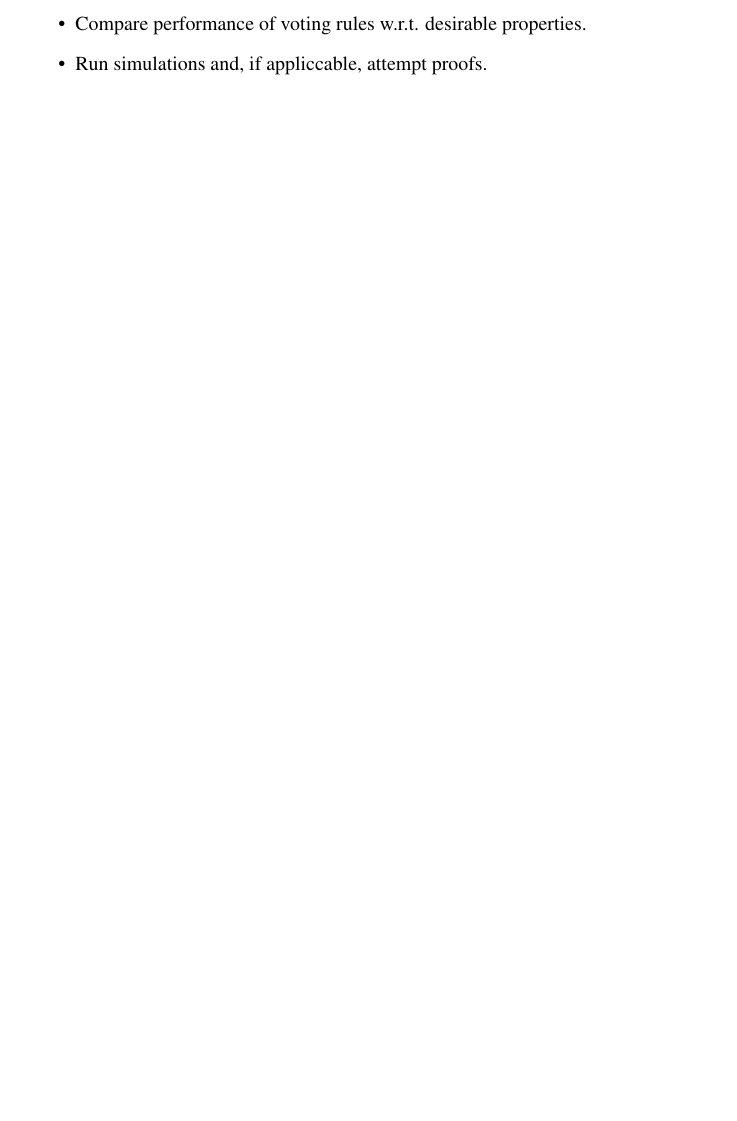
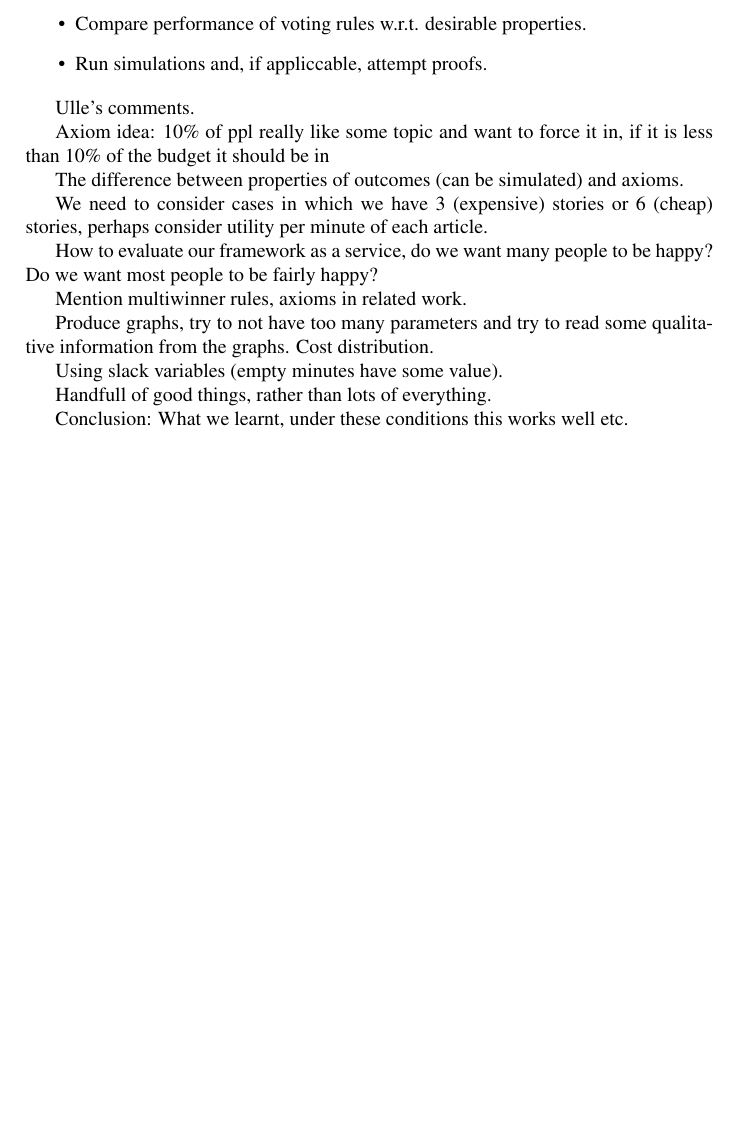
Before and after one commit to HaukurPall/ComSocProject, a LaTeX document (meeting_agenda.tex): part of page 2 of 2, cut so that both start at the same text, the shorter picture padded with empty space. Compiled offline with pdfLaTeX.

Commit message:
very informal notes from haukur from talk with Ulle

```diff
--- a/meeting_agenda.tex
+++ b/meeting_agenda.tex
@@ -75,4 +75,25 @@ Talk about interesting axioms which Greg found
 \item Compare performance of voting rules w.r.t. desirable properties.
 \item Run simulations and, if appliccable, attempt proofs.
 \end{itemize}
+
+Ulle's comments.
+
+Axiom idea:
+10\% of ppl really like some topic and want to force it in, if it is less than 10\% of the budget it should be in
+
+The difference between properties of outcomes (can be simulated) and axioms.
+
+We need to consider cases in which we have 3 (expensive) stories or 6 (cheap) stories, perhaps consider utility per minute of each article.
+
+How to evaluate our framework as a service, do we want many people to be happy? Do we want most people to be fairly happy?
+
+Mention multiwinner rules, axioms in related work.
+
+Produce graphs, try to not have too many parameters and try to read some qualitative information from the graphs. Cost distribution.
+
+Using slack variables (empty minutes have some value).
+
+Handfull of good things, rather than lots of everything.
+
+Conclusion: What we learnt, under these conditions this works well etc.
 \end{document}
```
